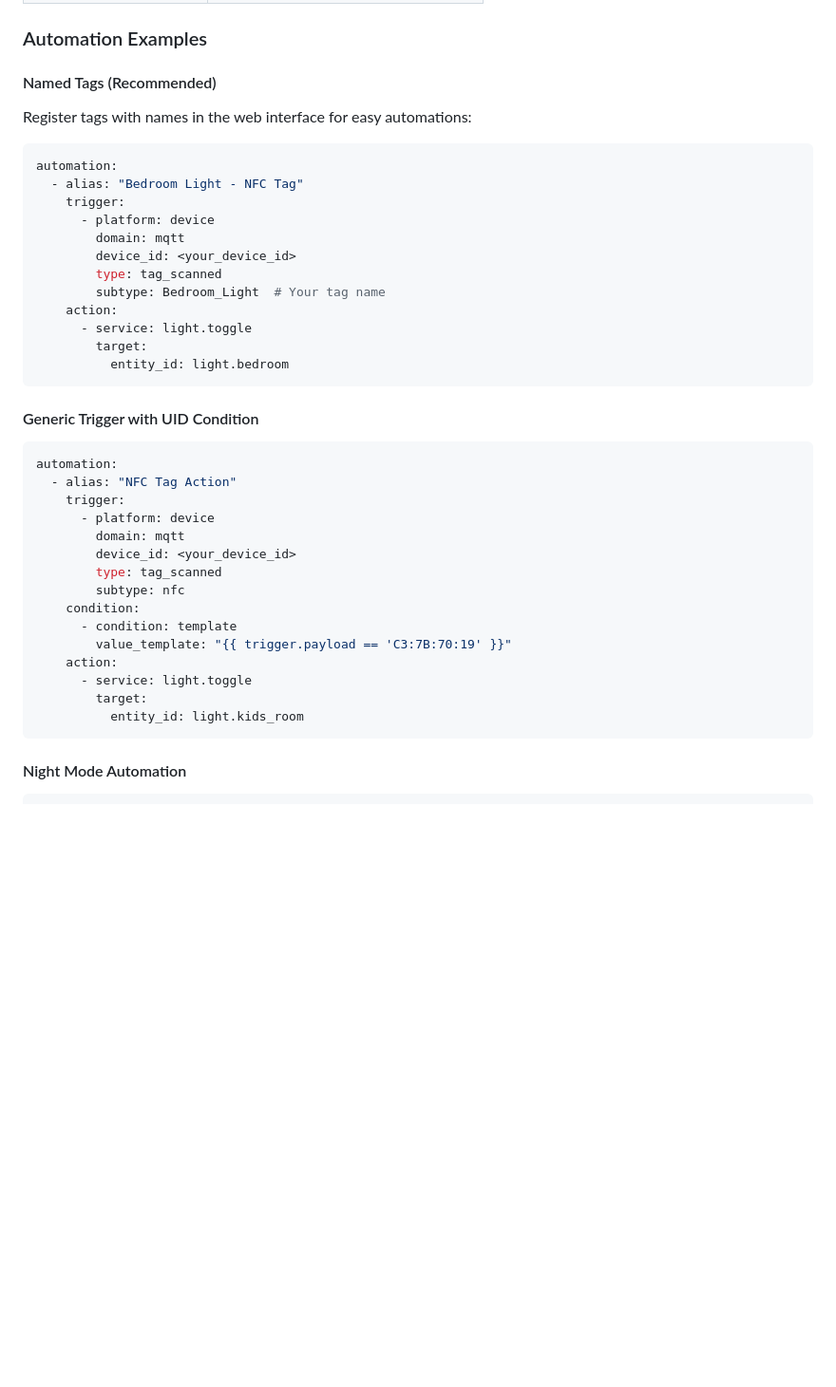
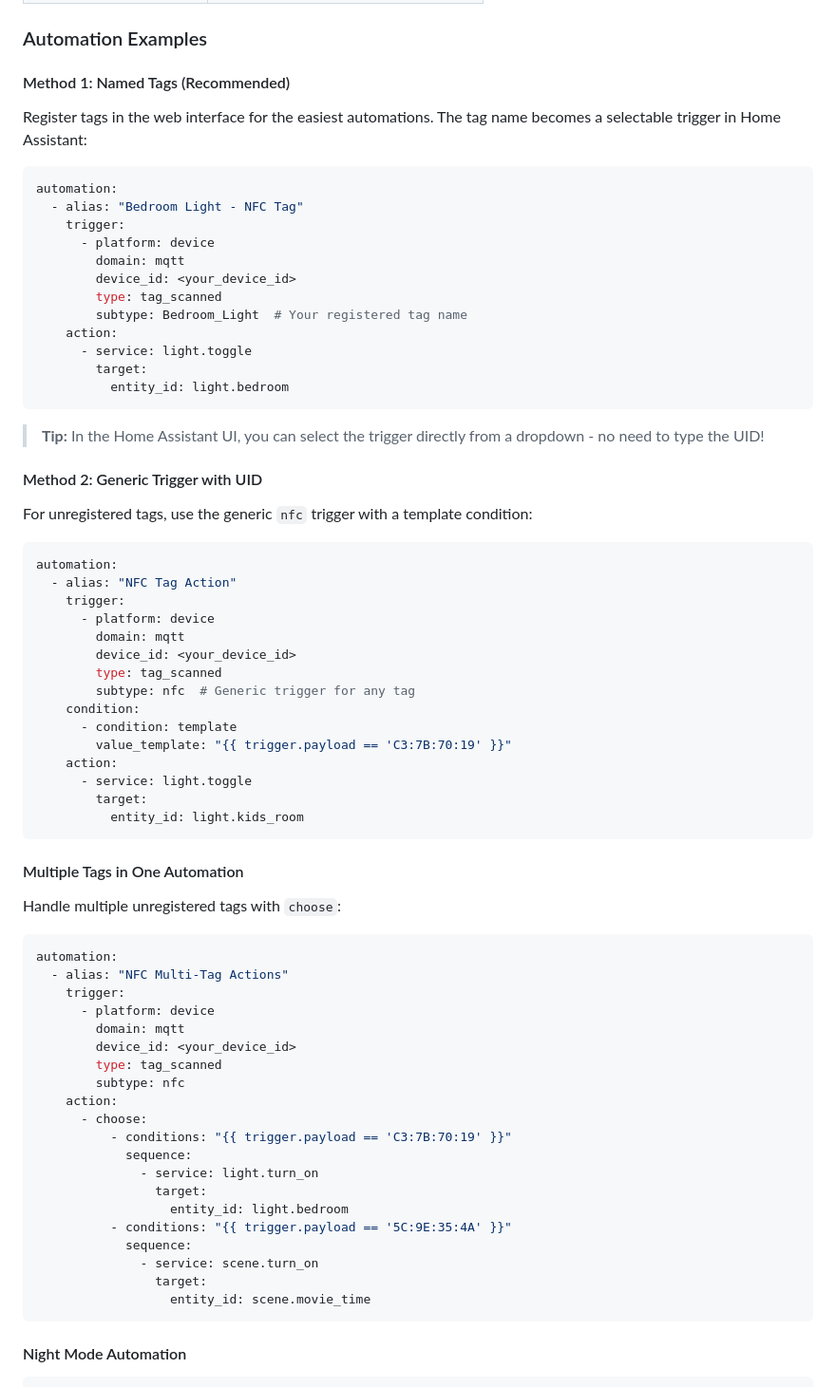
Before and after one commit to martijnrenkema/NFC-reader, a Markdown page: README.md, the part around one of its changes. Shown at 95% size. Rendered like a GitHub page; blank space fills up the shorter version.

Commit message:
Add Tag Registry documentation and improved automation examples

````diff
--- a/README.md
+++ b/README.md
@@ -181,9 +208,9 @@ The device automatically appears in Home Assistant when MQTT is configured. No m
 
 ### Automation Examples
 
-#### Named Tags (Recommended)
+#### Method 1: Named Tags (Recommended)
 
-Register tags with names in the web interface for easy automations:
+Register tags in the web interface for the easiest automations. The tag name becomes a selectable trigger in Home Assistant:
 
 ```yaml
 automation:
@@ -193,14 +220,18 @@ automation:
         domain: mqtt
         device_id: <your_device_id>
         type: tag_scanned
-        subtype: Bedroom_Light  # Your tag name
+        subtype: Bedroom_Light  # Your registered tag name
     action:
       - service: light.toggle
         target:
           entity_id: light.bedroom
 ```
 
-#### Generic Trigger with UID Condition
+> **Tip:** In the Home Assistant UI, you can select the trigger directly from a dropdown - no need to type the UID!
+
+#### Method 2: Generic Trigger with UID
+
+For unregistered tags, use the generic `nfc` trigger with a template condition:
 
 ```yaml
 automation:
@@ -210,7 +241,7 @@ automation:
         domain: mqtt
         device_id: <your_device_id>
         type: tag_scanned
-        subtype: nfc
+        subtype: nfc  # Generic trigger for any tag
     condition:
       - condition: template
         value_template: "{{ trigger.payload == 'C3:7B:70:19' }}"
@@ -218,6 +249,33 @@ automation:
       - service: light.toggle
         target:
           entity_id: light.kids_room
+```
+
+#### Multiple Tags in One Automation
+
+Handle multiple unregistered tags with `choose`:
+
+```yaml
+automation:
+  - alias: "NFC Multi-Tag Actions"
+    trigger:
+      - platform: device
+        domain: mqtt
+        device_id: <your_device_id>
+        type: tag_scanned
+        subtype: nfc
+    action:
+      - choose:
+          - conditions: "{{ trigger.payload == 'C3:7B:70:19' }}"
+            sequence:
+              - service: light.turn_on
+                target:
+                  entity_id: light.bedroom
+          - conditions: "{{ trigger.payload == '5C:9E:35:4A' }}"
+            sequence:
+              - service: scene.turn_on
+                target:
+                  entity_id: scene.movie_time
 ```
 
 #### Night Mode Automation
````
Also changed, not shown: other parts of README.md (+27 -0 lines).
